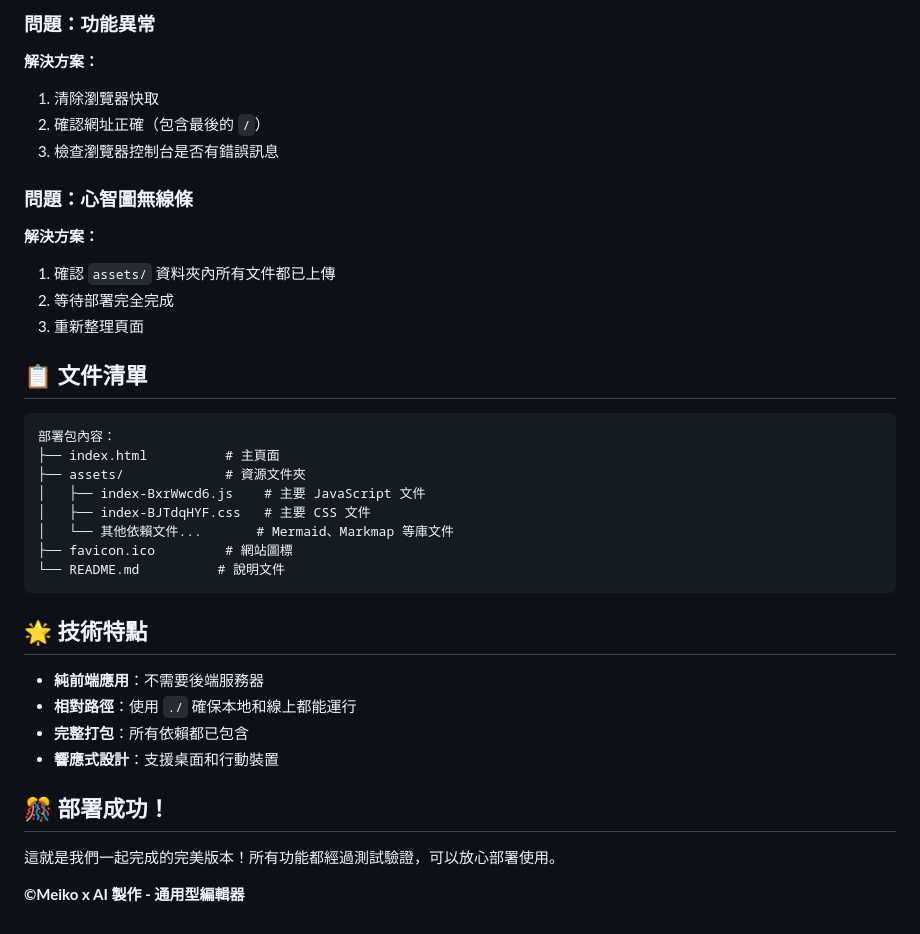
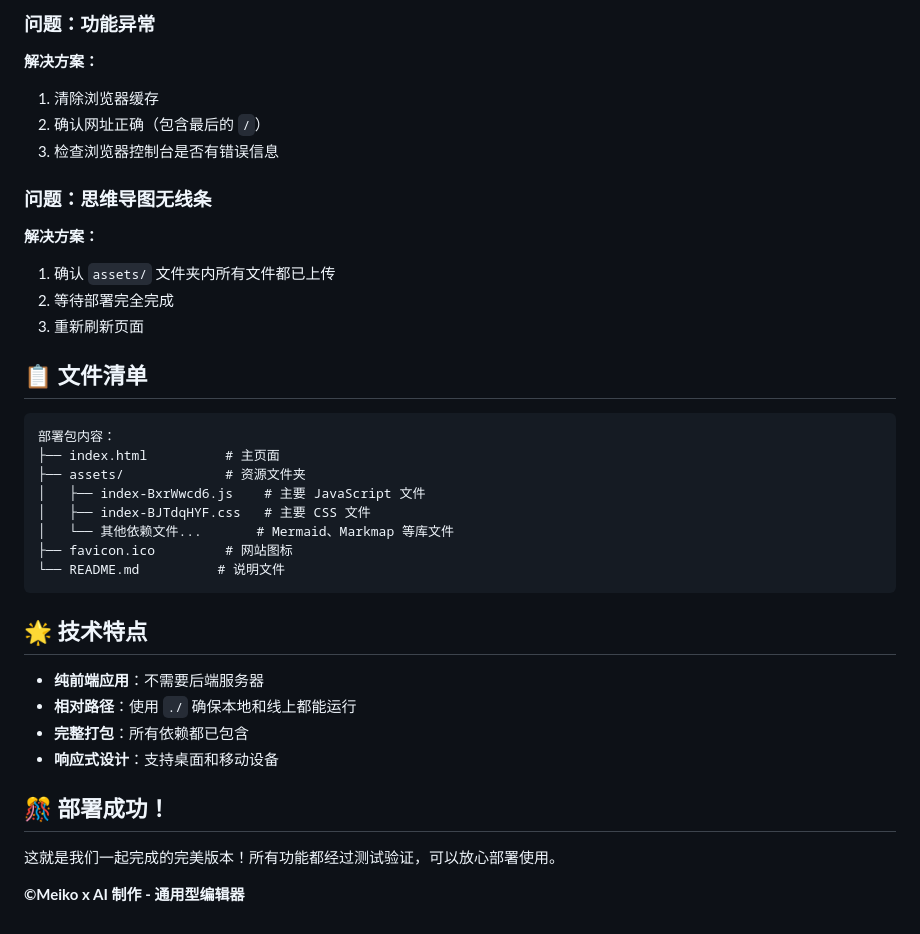
Before and after one commit to shinelee2014/universal-editor-markdown, a Markdown page: README.md, the part around one of its changes. GitHub-like rendering.

````diff
--- a/README.md
+++ b/README.md
@@ -68,38 +68,38 @@
 
-### 問題：功能異常
-**解決方案：**
-1. 清除瀏覽器快取
-2. 確認網址正確（包含最後的 `/`）
-3. 檢查瀏覽器控制台是否有錯誤訊息
+### 问题：功能异常
+**解决方案：**
+1. 清除浏览器缓存
+2. 确认网址正确（包含最后的 `/`）
+3. 检查浏览器控制台是否有错误信息
 
-### 問題：心智圖無線條
-**解決方案：**
-1. 確認 `assets/` 資料夾內所有文件都已上傳
+### 问题：思维导图无线条
+**解决方案：**
+1. 确认 `assets/` 文件夹内所有文件都已上传
 2. 等待部署完全完成
-3. 重新整理頁面
+3. 重新刷新页面
 
-## 📋 文件清單
+## 📋 文件清单
 
 ```
-部署包內容：
-├── index.html          # 主頁面
-├── assets/             # 資源文件夾
+部署包内容：
+├── index.html          # 主页面
+├── assets/             # 资源文件夹
 │   ├── index-BxrWwcd6.js    # 主要 JavaScript 文件
 │   ├── index-BJTdqHYF.css   # 主要 CSS 文件
-│   └── 其他依賴文件...       # Mermaid、Markmap 等庫文件
-├── favicon.ico         # 網站圖標
-└── README.md          # 說明文件
+│   └── 其他依赖文件...       # Mermaid、Markmap 等库文件
+├── favicon.ico         # 网站图标
+└── README.md          # 说明文件
 ```
 
-## 🌟 技術特點
+## 🌟 技术特点
 
-- **純前端應用**：不需要後端服務器
-- **相對路徑**：使用 `./` 確保本地和線上都能運行
-- **完整打包**：所有依賴都已包含
-- **響應式設計**：支援桌面和行動裝置
+- **纯前端应用**：不需要后端服务器
+- **相对路径**：使用 `./` 确保本地和线上都能运行
+- **完整打包**：所有依赖都已包含
+- **响应式设计**：支持桌面和移动设备
 
 ## 🎊 部署成功！
 
-這就是我們一起完成的完美版本！所有功能都經過測試驗證，可以放心部署使用。
+这就是我们一起完成的完美版本！所有功能都经过测试验证，可以放心部署使用。
 
-**©Meiko x AI 製作 - 通用型編輯器**
+**©Meiko x AI 制作 - 通用型编辑器**
````
Also changed, not shown: other parts of README.md (+47 -47 lines).
